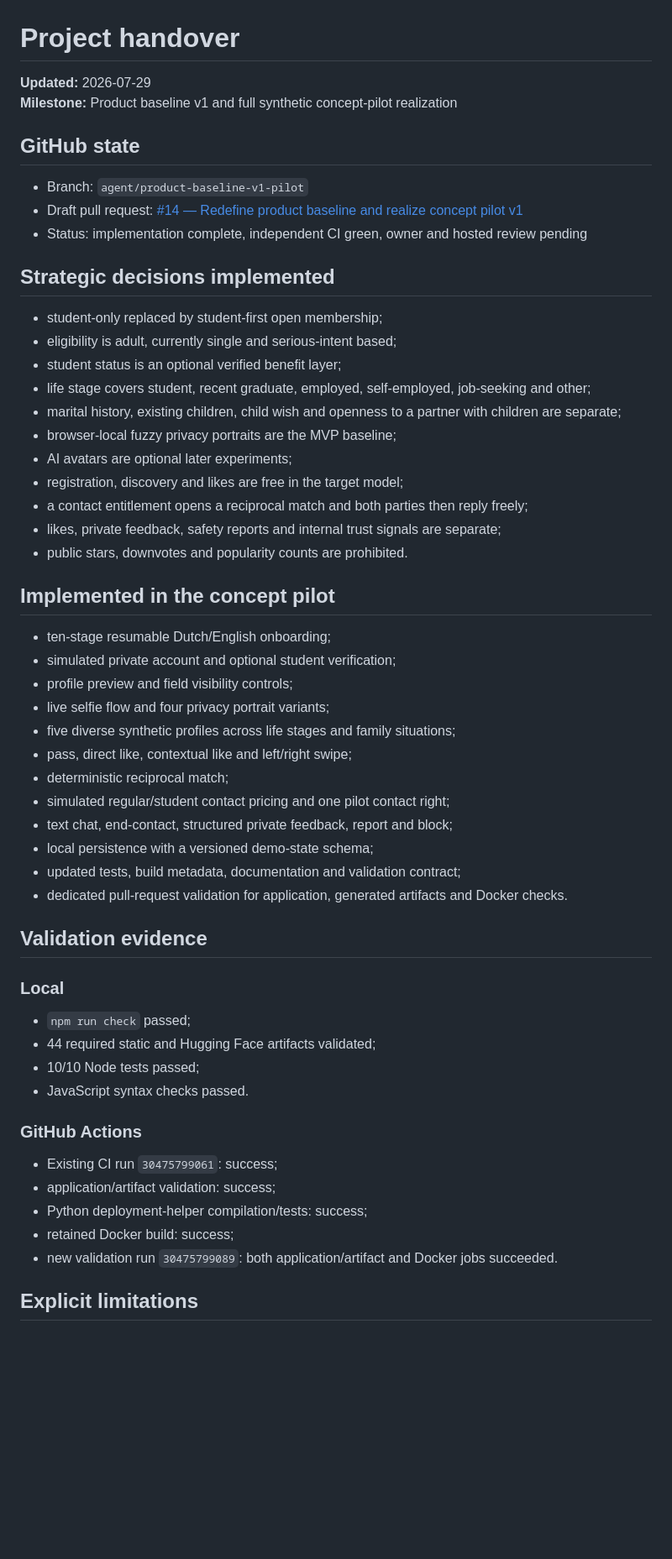
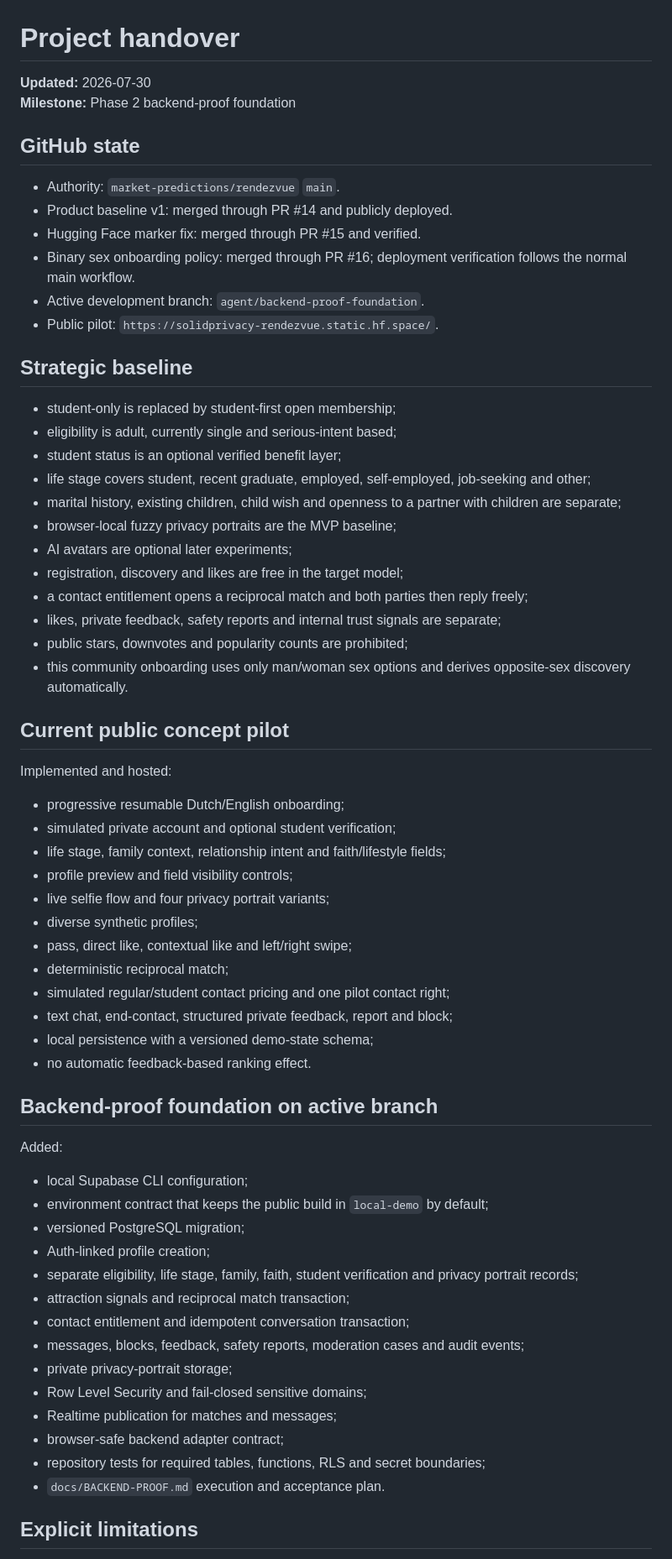
Before and after one commit to market-predictions/rendezvue, a Markdown page: docs/HANDOVER.md, the part around one of its changes. Shown at 84% size. GitHub-like rendering; blank space fills up the shorter version.

Commit message:
Update handover for backend proof foundation

```diff
--- a/docs/HANDOVER.md
+++ b/docs/HANDOVER.md
@@ -1,17 +1,20 @@
 # Project handover
 
-**Updated:** 2026-07-29
-**Milestone:** Product baseline v1 and full synthetic concept-pilot realization
+**Updated:** 2026-07-30
+**Milestone:** Phase 2 backend-proof foundation
 
 ## GitHub state
 
-- Branch: `agent/product-baseline-v1-pilot`
-- Draft pull request: [#14 — Redefine product baseline and realize concept pilot v1](https://github.com/market-predictions/rendezvue/pull/14)
-- Status: implementation complete, independent CI green, owner and hosted review pending
+- Authority: `market-predictions/rendezvue` `main`.
+- Product baseline v1: merged through PR #14 and publicly deployed.
+- Hugging Face marker fix: merged through PR #15 and verified.
+- Binary sex onboarding policy: merged through PR #16; deployment verification follows the normal main workflow.
+- Active development branch: `agent/backend-proof-foundation`.
+- Public pilot: `https://solidprivacy-rendezvue.static.hf.space/`.
 
-## Strategic decisions implemented
+## Strategic baseline
 
-- student-only replaced by student-first open membership;
+- student-only is replaced by student-first open membership;
 - eligibility is adult, currently single and serious-intent based;
 - student status is an optional verified benefit layer;
 - life stage covers student, recent graduate, employed, self-employed, job-seeking and other;
@@ -21,39 +24,44 @@
 - registration, discovery and likes are free in the target model;
 - a contact entitlement opens a reciprocal match and both parties then reply freely;
 - likes, private feedback, safety reports and internal trust signals are separate;
-- public stars, downvotes and popularity counts are prohibited.
+- public stars, downvotes and popularity counts are prohibited;
+- this community onboarding uses only man/woman sex options and derives opposite-sex discovery automatically.
 
-## Implemented in the concept pilot
+## Current public concept pilot
 
-- ten-stage resumable Dutch/English onboarding;
+Implemented and hosted:
+
+- progressive resumable Dutch/English onboarding;
 - simulated private account and optional student verification;
+- life stage, family context, relationship intent and faith/lifestyle fields;
 - profile preview and field visibility controls;
 - live selfie flow and four privacy portrait variants;
-- five diverse synthetic profiles across life stages and family situations;
+- diverse synthetic profiles;
 - pass, direct like, contextual like and left/right swipe;
 - deterministic reciprocal match;
 - simulated regular/student contact pricing and one pilot contact right;
 - text chat, end-contact, structured private feedback, report and block;
 - local persistence with a versioned demo-state schema;
-- updated tests, build metadata, documentation and validation contract;
-- dedicated pull-request validation for application, generated artifacts and Docker checks.
+- no automatic feedback-based ranking effect.
 
-## Validation evidence
+## Backend-proof foundation on active branch
 
-### Local
+Added:
 
-- `npm run check` passed;
-- 44 required static and Hugging Face artifacts validated;
-- 10/10 Node tests passed;
-- JavaScript syntax checks passed.
-
-### GitHub Actions
-
-- Existing CI run `30475799061`: success;
-- application/artifact validation: success;
-- Python deployment-helper compilation/tests: success;
-- retained Docker build: success;
-- new validation run `30475799089`: both application/artifact and Docker jobs succeeded.
+- local Supabase CLI configuration;
+- environment contract that keeps the public build in `local-demo` by default;
+- versioned PostgreSQL migration;
+- Auth-linked profile creation;
+- separate eligibility, life stage, family, faith, student verification and privacy portrait records;
+- attraction signals and reciprocal match transaction;
+- contact entitlement and idempotent conversation transaction;
+- messages, blocks, feedback, safety reports, moderation cases and audit events;
+- private privacy-portrait storage;
+- Row Level Security and fail-closed sensitive domains;
+- Realtime publication for matches and messages;
+- browser-safe backend adapter contract;
+- repository tests for required tables, functions, RLS and secret boundaries;
+- `docs/BACKEND-PROOF.md` execution and acceptance plan.
 
 ## Explicit limitations
 
```
Also changed, not shown: other parts of docs/HANDOVER.md (+22 -23 lines).
